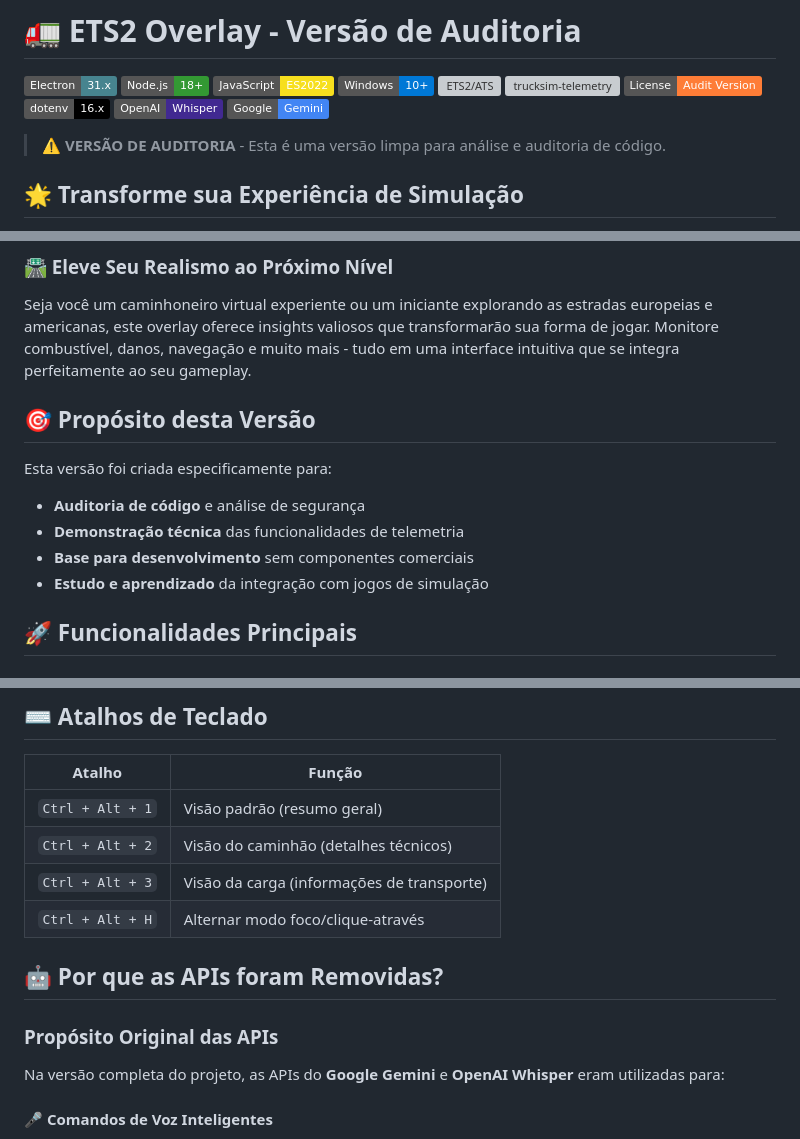
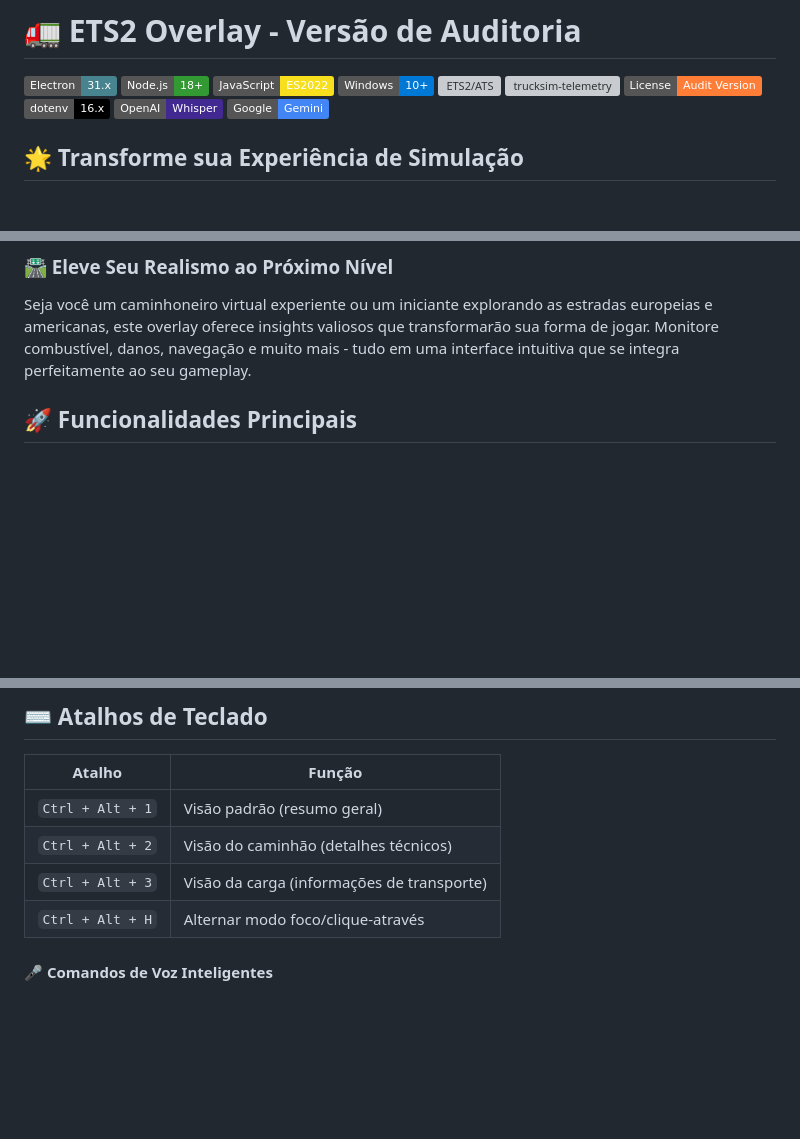
Before and after one commit to 6u5t4v05ouz4/overlay-ets2ats, a Markdown page: README.md, 3 parts joined by grey strips. Drawn GitHub-style; badges without logos; blank space fills up the shorter version; grey boxes are pictures that could not be loaded.

```diff
--- a/README.md
+++ b/README.md
@@ -11,7 +11,6 @@
 ![OpenAI Whisper](https://img.shields.io/badge/OpenAI-Whisper-412991?logo=openai&logoColor=white)
 ![Google Gemini](https://img.shields.io/badge/Google-Gemini-4285F4?logo=google&logoColor=white)
 
-> **⚠️ VERSÃO DE AUDITORIA** - Esta é uma versão limpa para análise e auditoria de código.
 
 ## 🌟 Transforme sua Experiência de Simulação
 
@@ -32,13 +31,6 @@ Este overlay revolucionário para **Euro Truck Simulator 2** e **American Truck
 
 Seja você um caminhoneiro virtual experiente ou um iniciante explorando as estradas europeias e americanas, este overlay oferece insights valiosos que transformarão sua forma de jogar. Monitore combustível, danos, navegação e muito mais - tudo em uma interface intuitiva que se integra perfeitamente ao seu gameplay.
 
-## 🎯 Propósito desta Versão
-
-Esta versão foi criada especificamente para:
-- **Auditoria de código** e análise de segurança
-- **Demonstração técnica** das funcionalidades de telemetria
-- **Base para desenvolvimento** sem componentes comerciais
-- **Estudo e aprendizado** da integração com jogos de simulação
 
 ## 🚀 Funcionalidades Principais
 
@@ -84,10 +76,6 @@ Esta versão foi criada especificamente para:
 | `Ctrl + Alt + 3` | Visão da carga (informações de transporte) |
 | `Ctrl + Alt + H` | Alternar modo foco/clique-através |
 
-## 🤖 Por que as APIs foram Removidas?
-
-### Propósito Original das APIs
-Na versão completa do projeto, as APIs do **Google Gemini** e **OpenAI Whisper** eram utilizadas para:
 
 #### 🎤 Comandos de Voz Inteligentes
 - **OpenAI Whisper**: Conversão de áudio em texto (speech-to-text)
```
